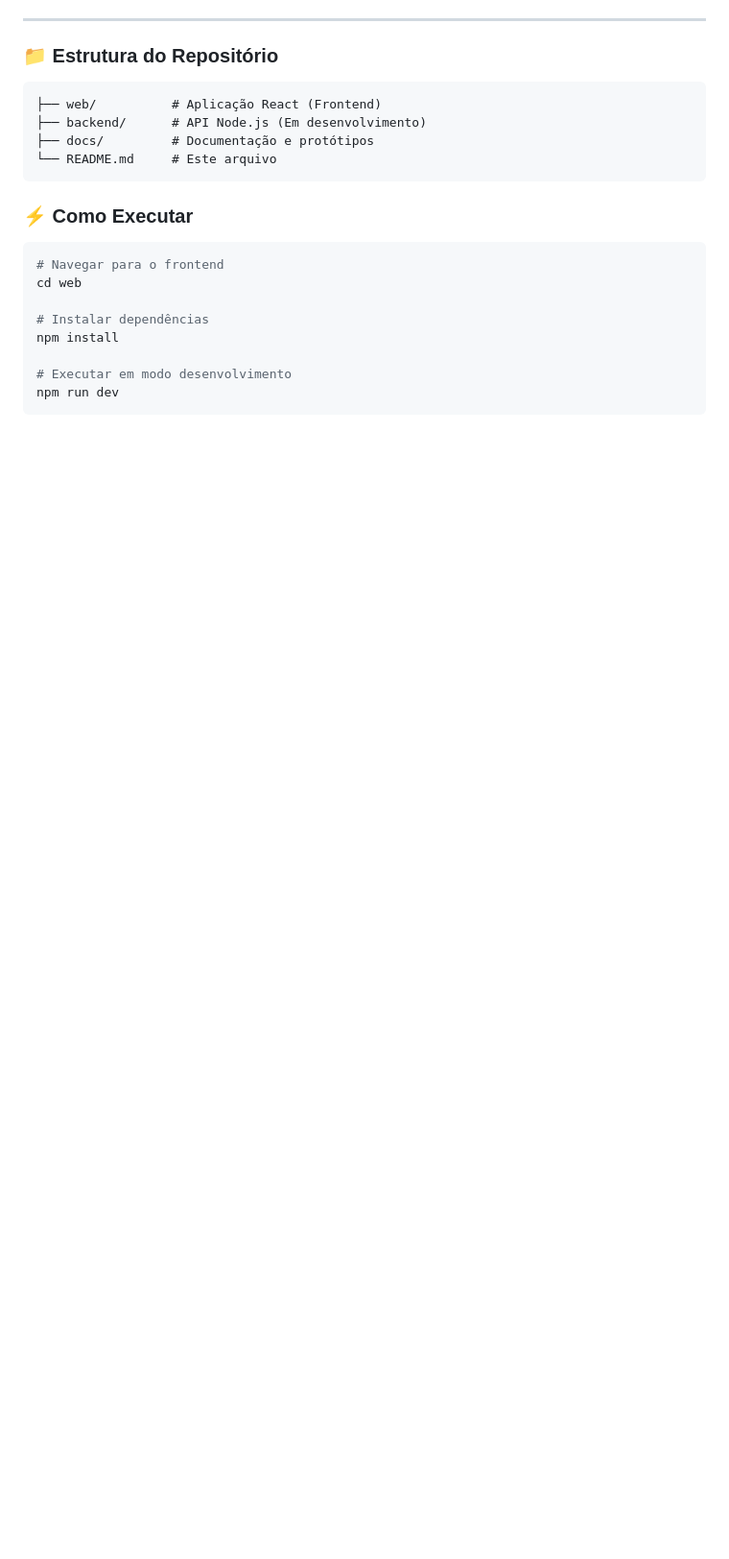
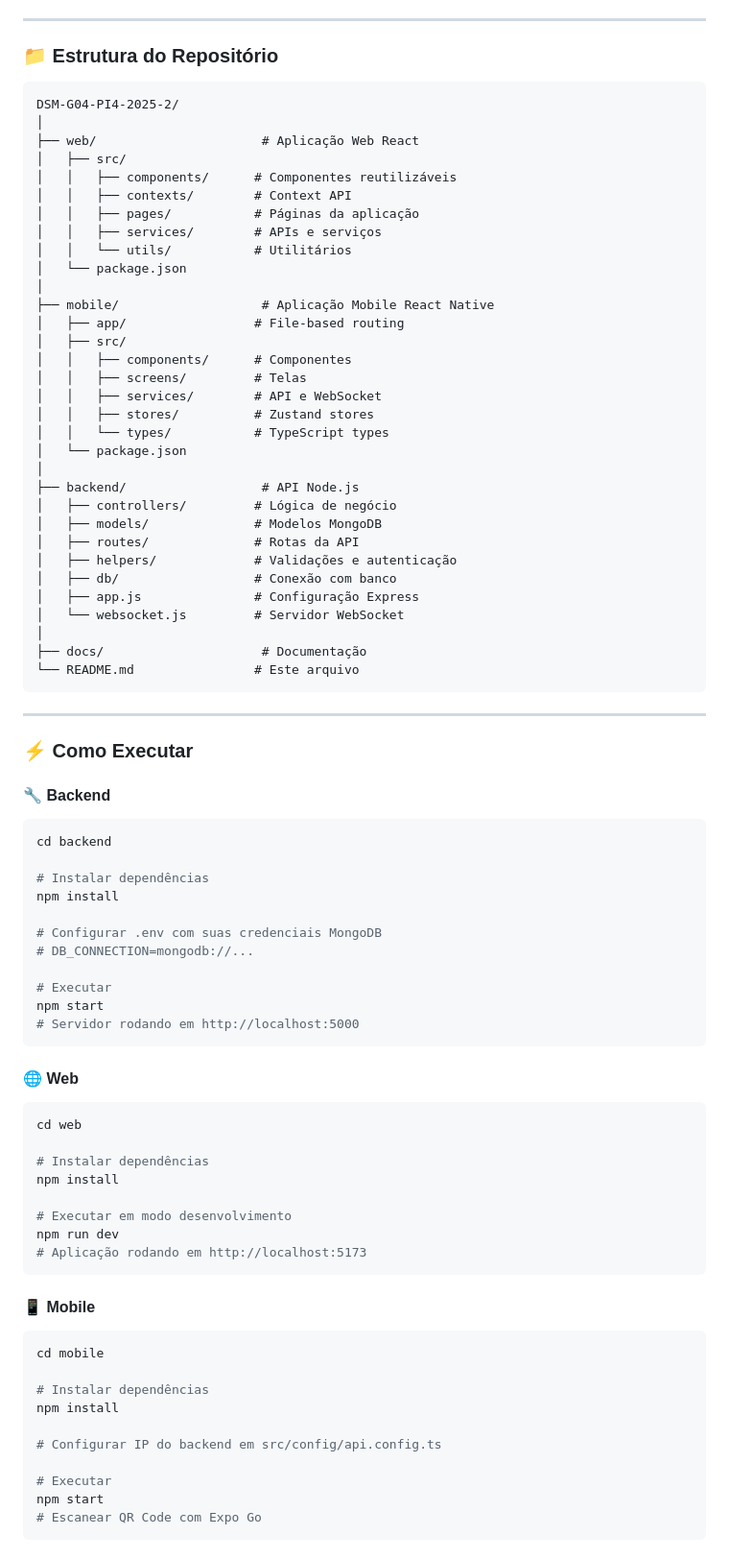
Before and after one commit to FatecFranca/DSM-G04-PI4-2025-2, a Markdown page: README.md, the part around the change printed below. Shown: that part at 96% size. Drawn GitHub-style; blank space fills up the shorter version.

````diff
--- a/README.md
+++ b/README.md
@@ -85,16 +124,63 @@ O **ClickServe** é um sistema web responsivo que oferece:
 ### 📁 Estrutura do Repositório
 
 ```
-├── web/          # Aplicação React (Frontend)
-├── backend/      # API Node.js (Em desenvolvimento)
-├── docs/         # Documentação e protótipos
-└── README.md     # Este arquivo
+DSM-G04-PI4-2025-2/
+│
+├── web/                      # Aplicação Web React
+│   ├── src/
+│   │   ├── components/      # Componentes reutilizáveis
+│   │   ├── contexts/        # Context API
+│   │   ├── pages/           # Páginas da aplicação
+│   │   ├── services/        # APIs e serviços
+│   │   └── utils/           # Utilitários
+│   └── package.json
+│
+├── mobile/                   # Aplicação Mobile React Native
+│   ├── app/                 # File-based routing
+│   ├── src/
+│   │   ├── components/      # Componentes
+│   │   ├── screens/         # Telas
+│   │   ├── services/        # API e WebSocket
+│   │   ├── stores/          # Zustand stores
+│   │   └── types/           # TypeScript types
+│   └── package.json
+│
+├── backend/                  # API Node.js
+│   ├── controllers/         # Lógica de negócio
+│   ├── models/              # Modelos MongoDB
+│   ├── routes/              # Rotas da API
+│   ├── helpers/             # Validações e autenticação
+│   ├── db/                  # Conexão com banco
+│   ├── app.js               # Configuração Express
+│   └── websocket.js         # Servidor WebSocket
+│
+├── docs/                     # Documentação
+└── README.md                # Este arquivo
 ```
+
+---
 
 ### ⚡ Como Executar
 
+#### 🔧 **Backend**
+
 ```bash
-# Navegar para o frontend
+cd backend
+
+# Instalar dependências
+npm install
+
+# Configurar .env com suas credenciais MongoDB
+# DB_CONNECTION=mongodb://...
+
+# Executar
+npm start
+# Servidor rodando em http://localhost:5000
+```
+
+#### 🌐 **Web**
+
+```bash
 cd web
 
 # Instalar dependências
@@ -102,5 +188,21 @@ npm install
 
 # Executar em modo desenvolvimento
 npm run dev
+# Aplicação rodando em http://localhost:5173
 ```
 
+#### 📱 **Mobile**
+
+```bash
+cd mobile
+
+# Instalar dependências
+npm install
+
+# Configurar IP do backend em src/config/api.config.ts
+
+# Executar
+npm start
+# Escanear QR Code com Expo Go
+```
+
````
Also changed, not shown: other parts of README.md (+166 -52 lines).
